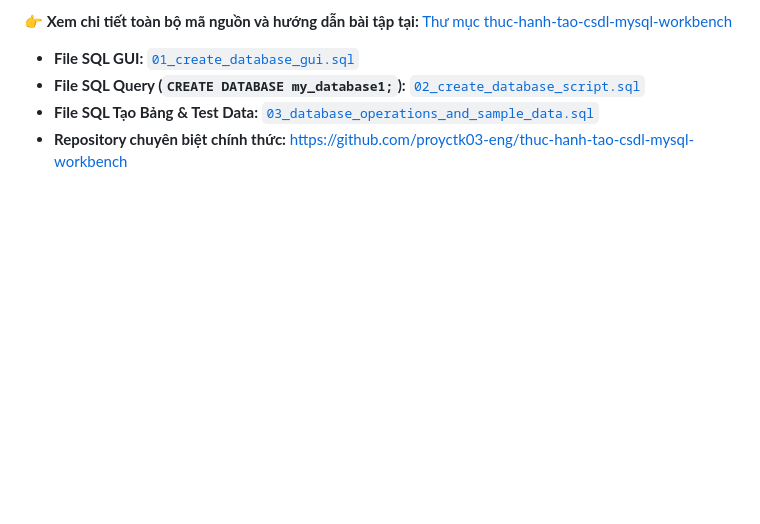
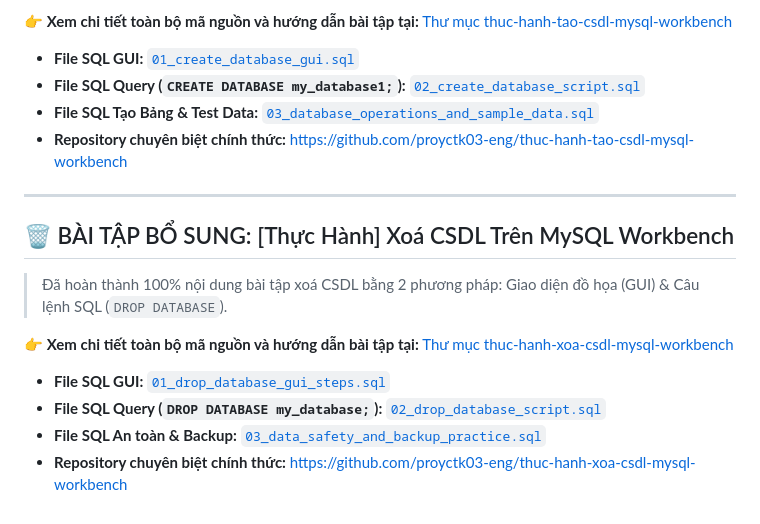
Before and after one commit to proyctk03-eng/git-basic-practice, a Markdown page: README.md, the part around the change. GitHub-like rendering; blank space fills up the shorter version.

Commit message:
feat: add MySQL Workbench drop database practice files and report

```diff
--- a/README.md
+++ b/README.md
@@ -30,3 +30,17 @@ bai6
 - **File SQL Query (`CREATE DATABASE my_database1;`):** [`02_create_database_script.sql`](./thuc-hanh-tao-csdl-mysql-workbench/02_create_database_script.sql)
 - **File SQL Tạo Bảng & Test Data:** [`03_database_operations_and_sample_data.sql`](./thuc-hanh-tao-csdl-mysql-workbench/03_database_operations_and_sample_data.sql)
 - **Repository chuyên biệt chính thức:** [https://github.com/proyctk03-eng/thuc-hanh-tao-csdl-mysql-workbench](https://github.com/proyctk03-eng/thuc-hanh-tao-csdl-mysql-workbench)
+
+
+---
+
+## 🗑️ BÀI TẬP BỔ SUNG: [Thực Hành] Xoá CSDL Trên MySQL Workbench
+
+> Đã hoàn thành 100% nội dung bài tập xoá CSDL bằng 2 phương pháp: Giao diện đồ họa (GUI) & Câu lệnh SQL (`DROP DATABASE`).
+
+👉 **Xem chi tiết toàn bộ mã nguồn và hướng dẫn bài tập tại:** [Thư mục thuc-hanh-xoa-csdl-mysql-workbench](./thuc-hanh-xoa-csdl-mysql-workbench/README.md)
+
+- **File SQL GUI:** [`01_drop_database_gui_steps.sql`](./thuc-hanh-xoa-csdl-mysql-workbench/01_drop_database_gui_steps.sql)
+- **File SQL Query (`DROP DATABASE my_database;`):** [`02_drop_database_script.sql`](./thuc-hanh-xoa-csdl-mysql-workbench/02_drop_database_script.sql)
+- **File SQL An toàn & Backup:** [`03_data_safety_and_backup_practice.sql`](./thuc-hanh-xoa-csdl-mysql-workbench/03_data_safety_and_backup_practice.sql)
+- **Repository chuyên biệt chính thức:** [https://github.com/proyctk03-eng/thuc-hanh-xoa-csdl-mysql-workbench](https://github.com/proyctk03-eng/thuc-hanh-xoa-csdl-mysql-workbench)
```
Also changed, not shown: thuc-hanh-xoa-csdl-mysql-workbench/README.md (added, +135 -0 lines), thuc-hanh-xoa-csdl-mysql-workbench/mysql_workbench_data_safety_lifecycle.png (added), thuc-hanh-xoa-csdl-mysql-workbench/mysql_workbench_gui_drop_schema.png (added), thuc-hanh-xoa-csdl-mysql-workbench/mysql_workbench_sql_query_drop_database.png (added), 10 other files.
